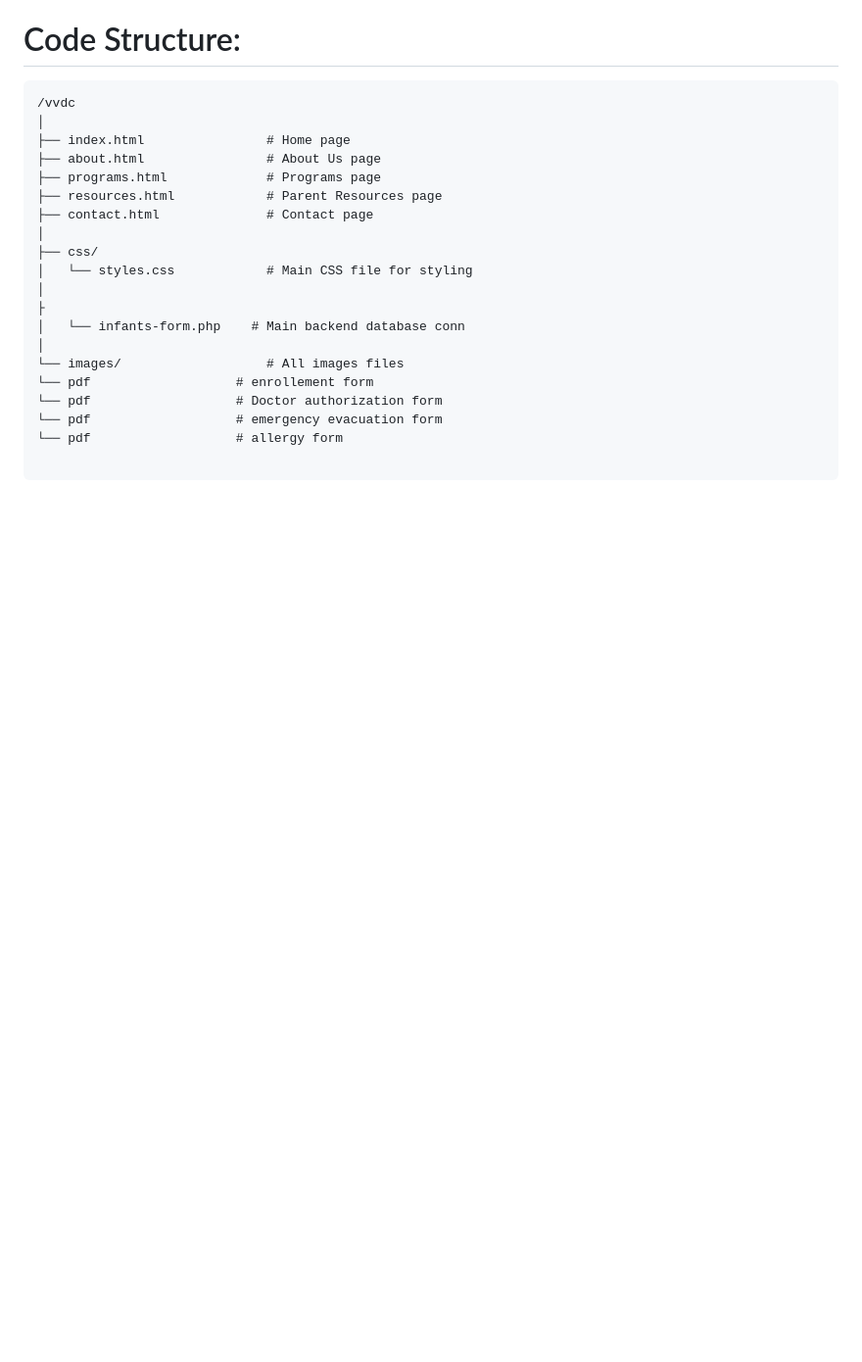
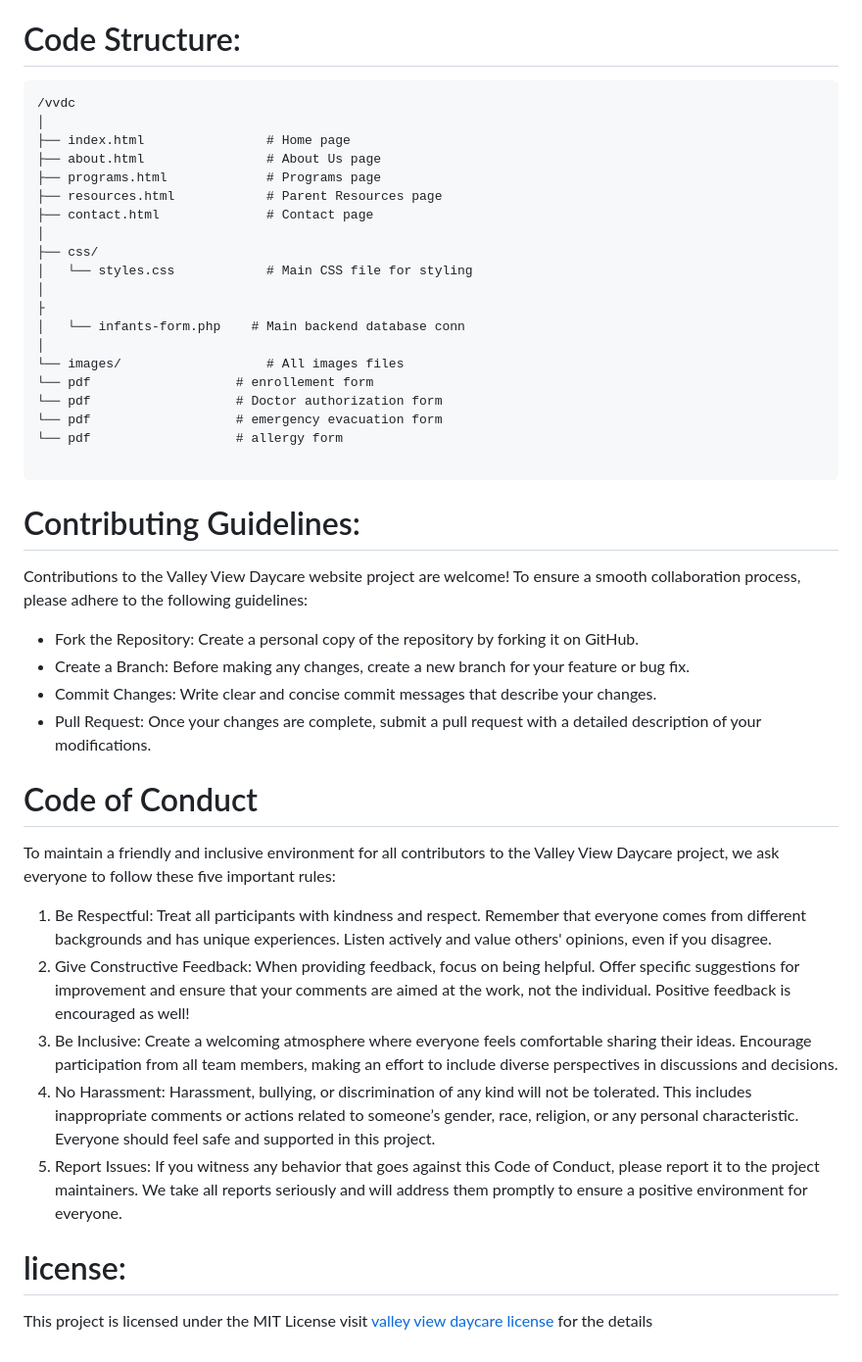
Before and after one commit to mrsaif888/vvdc, a Markdown page: README.md, the part around the change. Shown: that part at 98% size. GitHub-like rendering; blank space fills up the shorter version.

````diff
--- a/README.md
+++ b/README.md
@@ -49,3 +49,19 @@ Through these features, Saif's project aims to address the current gap in commun
 └── pdf                   # allergy form
 
 ```
+# Contributing Guidelines:
+Contributions to the Valley View Daycare website project are welcome! To ensure a smooth collaboration process, please adhere to the following guidelines:
+*	Fork the Repository: Create a personal copy of the repository by forking it on GitHub.
+*	Create a Branch: Before making any changes, create a new branch for your feature or bug fix.
+*	Commit Changes: Write clear and concise commit messages that describe your changes.
+*	Pull Request: Once your changes are complete, submit a pull request with a detailed description of your modifications.
+
+  # Code of Conduct
+To maintain a friendly and inclusive environment for all contributors to the Valley View Daycare project, we ask everyone to follow these five important rules:
+1.	Be Respectful: Treat all participants with kindness and respect. Remember that everyone comes from different backgrounds and has unique experiences. Listen actively and value others' opinions, even if you disagree.
+2.	Give Constructive Feedback: When providing feedback, focus on being helpful. Offer specific suggestions for improvement and ensure that your comments are aimed at the work, not the individual. Positive feedback is encouraged as well!
+3.	Be Inclusive: Create a welcoming atmosphere where everyone feels comfortable sharing their ideas. Encourage participation from all team members, making an effort to include diverse perspectives in discussions and decisions.
+4.	No Harassment: Harassment, bullying, or discrimination of any kind will not be tolerated. This includes inappropriate comments or actions related to someone’s gender, race, religion, or any personal characteristic. Everyone should feel safe and supported in this project.
+5.	Report Issues: If you witness any behavior that goes against this Code of Conduct, please report it to the project maintainers. We take all reports seriously and will address them promptly to ensure a positive environment for everyone.
+# license:
+This project is licensed under the MIT License visit [valley view daycare license](https://github.com/mrsaif888/vvdc/blob/main/license.txt) for the details
````
